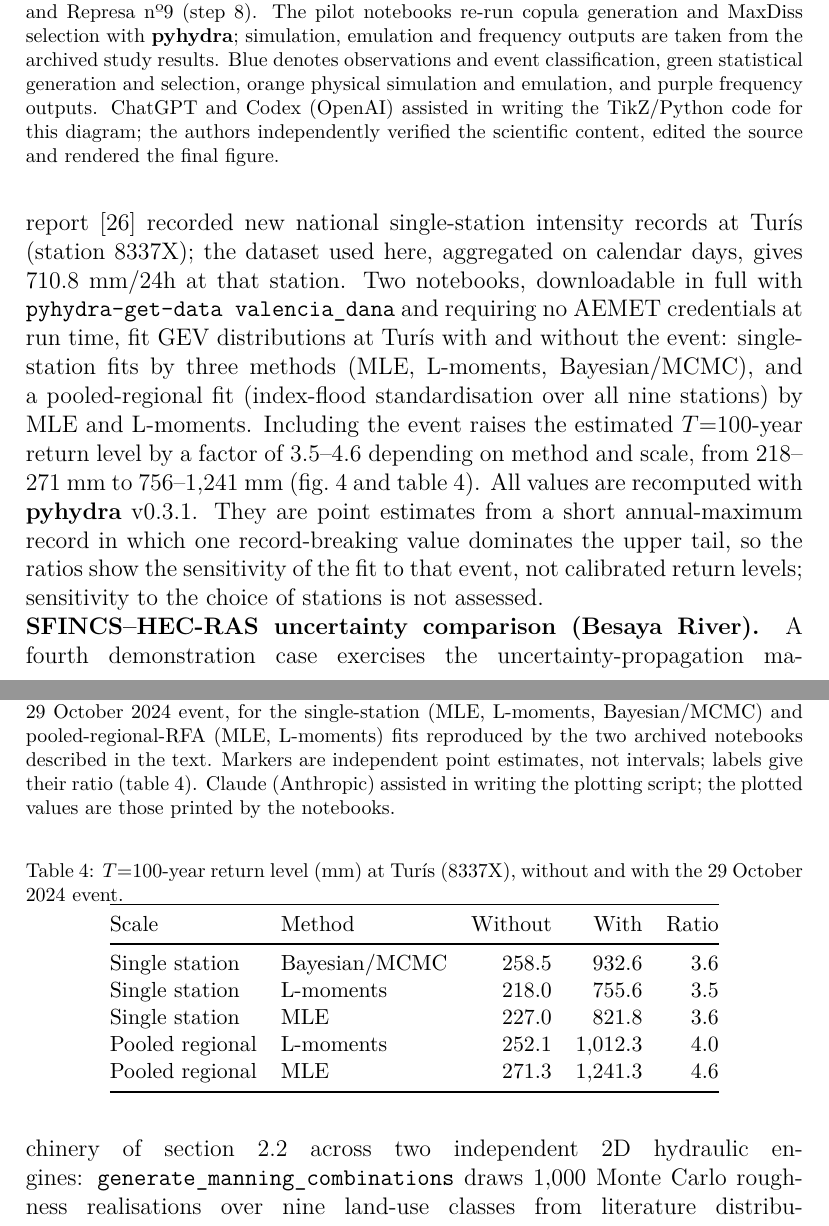
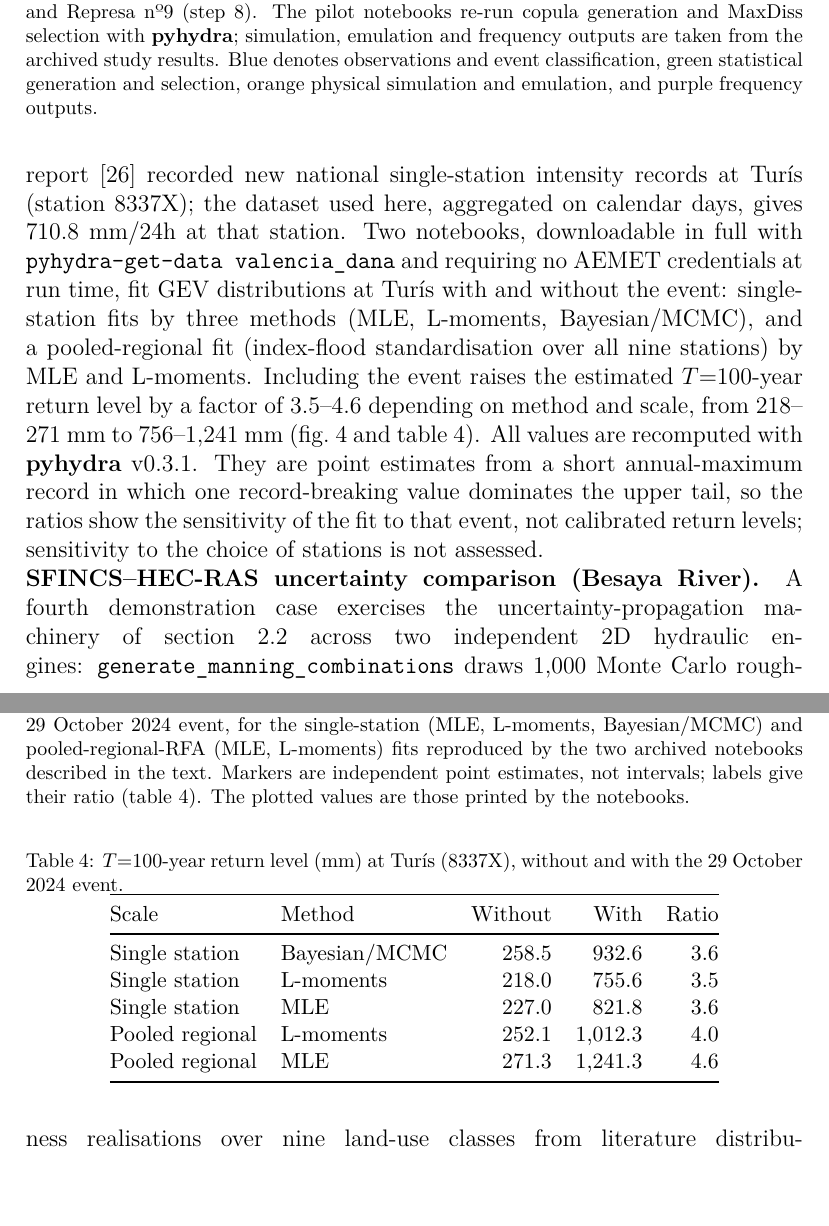
Before and after one commit to navass11/HYDRA, a LaTeX paper (papers/hydra_pyhydra_softwarex/main.tex): two parts of pages 12 and 13 of 22, joined at a grey line, cut so that both start at the same text, the shorter picture padded with empty space. The pictures show the PDF file papers/hydra_pyhydra_softwarex/main.pdf that the author committed with the source.

Commit message:
Manuscript: remove AI attributions from figure captions (covered by the AI declaration)
Co-Authored-By: Claude Sonnet 5.5 <noreply@anthropic.com>

```diff
--- a/papers/hydra_pyhydra_softwarex/main.tex
+++ b/papers/hydra_pyhydra_softwarex/main.tex
@@ -252,10 +252,7 @@ project under the MIT licence.
 \caption{Software architecture. \pyhydra{} provides four functional blocks of
 reusable Python components connected through standard exchange formats;
 HYDRA wraps the scientific core with reproducible execution, service and
-access layers. Colours identify functional roles and do not encode values.
-ChatGPT and Codex (OpenAI) assisted in writing the TikZ/Python code for
-this diagram; the authors independently verified the scientific content,
-edited the source and rendered the final figure.}
+access layers. Colours identify functional roles and do not encode values.}
 \label{fig:architecture}
 \end{figure}
 
@@ -388,10 +385,7 @@ proprietary executables or restricted datasets.
 \caption{Reproducible workflow contract. Each transformation produces a
 scientific artefact and an audit record sufficient to identify its source,
 parameters, stochastic seed, external-engine configuration and software
-environment. Colours identify functional stages and do not encode values.
-ChatGPT and Codex (OpenAI) assisted in writing the TikZ/Python code for
-this diagram; the authors independently verified the scientific content,
-edited the source and rendered the final figure.}
+environment. Colours identify functional stages and do not encode values.}
 \label{fig:reproducibility}
 \end{figure}
 
@@ -546,9 +540,7 @@ Represa n\textordmasculine 9 (step 8). The pilot notebooks re-run copula
 generation and MaxDiss selection with \pyhydra{}; simulation, emulation and
 frequency outputs are taken from the archived study results. Blue denotes observations and event
 classification, green statistical generation and selection, orange physical
-simulation and emulation, and purple frequency outputs. ChatGPT and Codex (OpenAI) assisted in writing the TikZ/Python code for
-this diagram; the authors independently verified the scientific content,
-edited the source and rendered the final figure.}
+simulation and emulation, and purple frequency outputs.}
 \label{fig:m30}
 \end{figure}
 
@@ -581,9 +573,8 @@ with and without the 29 October 2024 event, for the single-station (MLE,
 L-moments, Bayesian/MCMC) and pooled-regional-RFA (MLE, L-moments) fits
 reproduced by the two archived notebooks described in the text. Markers are
 independent point estimates, not intervals; labels give their ratio
-(\cref{tab:valencia}). Claude
-(Anthropic) assisted in writing the plotting script; the plotted values are
-those printed by the notebooks.}
+(\cref{tab:valencia}). The plotted values are those printed by the
+notebooks.}
 \label{fig:valencia}
 \end{figure}
 
@@ -634,8 +625,7 @@ Zenodo \citep{navas2026besayadata}.
 the simulations, grouped by land-cover type (water, built/impervious,
 vegetated; boxes: interquartile range; line: median; whiskers: non-outlier
 range; dots: outliers). Data from the Zenodo dataset
-\citep{navas2026besayadata}. Claude (Anthropic) assisted in writing the
-plotting script.}
+\citep{navas2026besayadata}.}
 \label{fig:besaya-input}
 \end{figure}
 
@@ -647,8 +637,7 @@ plotting script.}
 the archived per-run results \citep{navas2026besayadata}; dashed line:
 median. This single-engine distribution documents the ensemble-aggregation
 workflow only; the two-engine SFINCS/HEC-RAS inundation comparison is out of
-scope here and reported separately. Claude (Anthropic) assisted in writing
-the plotting script.}
+scope here and reported separately.}
 \label{fig:besaya-area}
 \end{figure}
 
```
Also changed, not shown: papers/hydra_pyhydra_softwarex/main.pdf.
